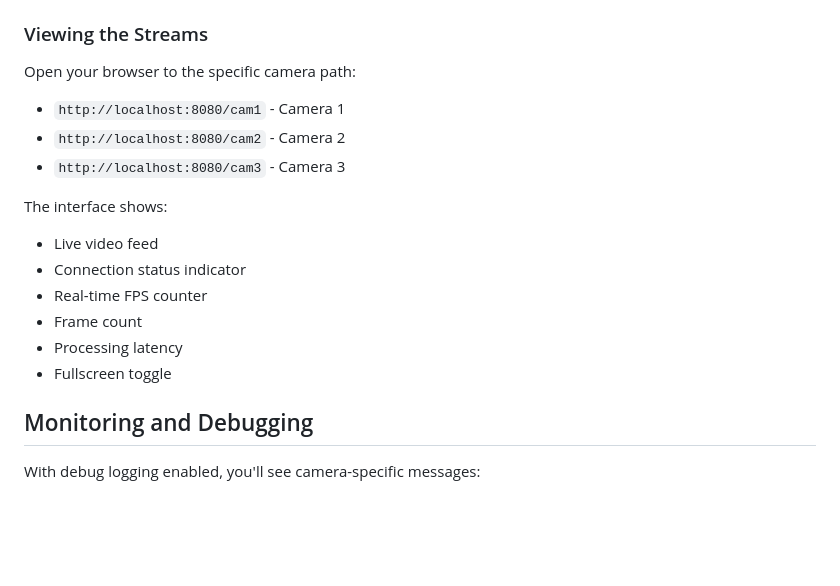
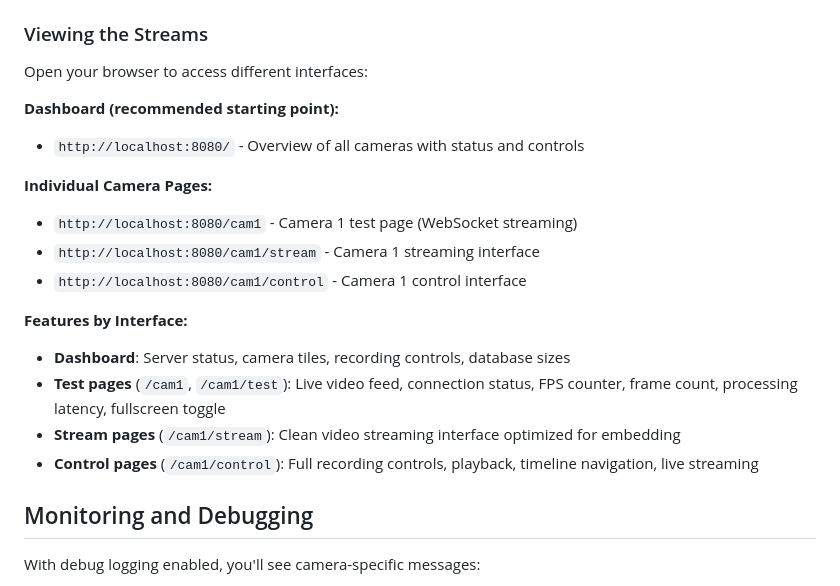
Before and after one commit to vogler75/rtsp-streaming-server, a Markdown page: README.md, the part around the change printed below. Drawn GitHub-style; blank space fills up the shorter version.

```diff
--- a/README.md
+++ b/README.md
@@ -376,18 +420,22 @@ cargo build --release
 
 ### Viewing the Streams
 
-Open your browser to the specific camera path:
-- `http://localhost:8080/cam1` - Camera 1
-- `http://localhost:8080/cam2` - Camera 2
-- `http://localhost:8080/cam3` - Camera 3
+Open your browser to access different interfaces:
 
-The interface shows:
-- Live video feed
-- Connection status indicator
-- Real-time FPS counter
-- Frame count
-- Processing latency
-- Fullscreen toggle
+**Dashboard (recommended starting point):**
+- `http://localhost:8080/` - Overview of all cameras with status and controls
+
+**Individual Camera Pages:**
+- `http://localhost:8080/cam1` - Camera 1 test page (WebSocket streaming)
+- `http://localhost:8080/cam1/stream` - Camera 1 streaming interface
+- `http://localhost:8080/cam1/control` - Camera 1 control interface
+
+**Features by Interface:**
+
+- **Dashboard**: Server status, camera tiles, recording controls, database sizes
+- **Test pages** (`/cam1`, `/cam1/test`): Live video feed, connection status, FPS counter, frame count, processing latency, fullscreen toggle
+- **Stream pages** (`/cam1/stream`): Clean video streaming interface optimized for embedding
+- **Control pages** (`/cam1/control`): Full recording controls, playback, timeline navigation, live streaming
 
 ## Monitoring and Debugging
 
```
Also changed, not shown: other parts of README.md (+48 -4 lines).
